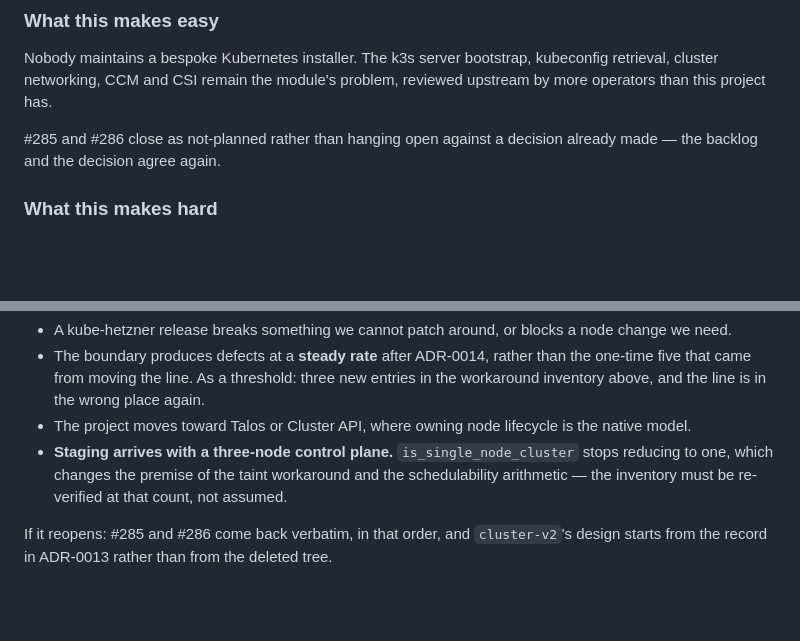
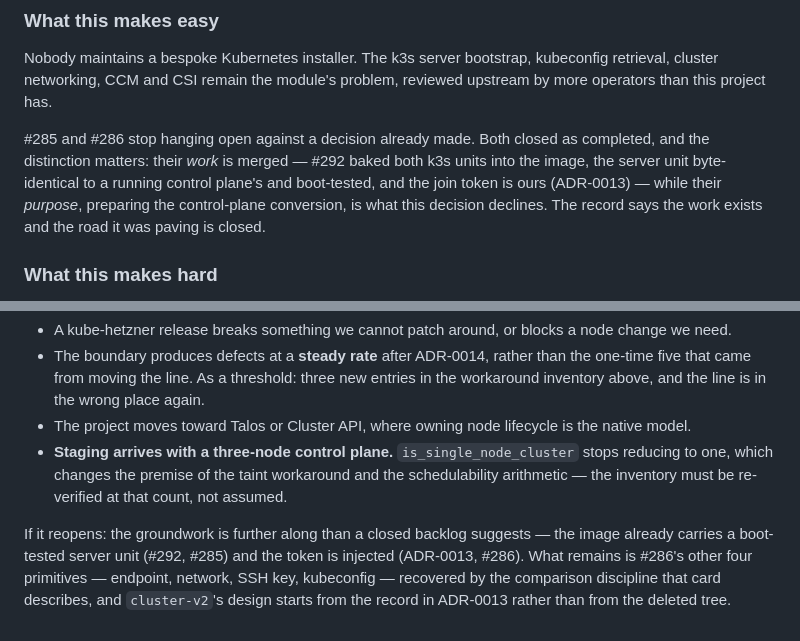
Before and after one commit to mertkan-iscan/xenopsbase-stemcell, a Markdown page: docs/adr/0015-kube-hetzner-stays.md, 2 parts joined by grey strips. GitHub-like rendering; blank space fills up the shorter version.

Commit message:
docs(adr): the closed cards delivered their work, and ADR-0015 now says so
Peer review caught it: #292 already baked both k3s units into the image and
the token is injected, so 'both k3s units' in the runbook was true after all.
The cards' purpose is superseded; their work is merged.

Co-Authored-By: Claude Fable 5 <noreply@anthropic.com>

```diff
--- a/docs/adr/0015-kube-hetzner-stays.md
+++ b/docs/adr/0015-kube-hetzner-stays.md
@@ -82,8 +82,11 @@ Nobody maintains a bespoke Kubernetes installer. The k3s server bootstrap, kubec
 cluster networking, CCM and CSI remain the module's problem, reviewed upstream by more operators
 than this project has.
 
-#285 and #286 close as not-planned rather than hanging open against a decision already made — the
-backlog and the decision agree again.
+#285 and #286 stop hanging open against a decision already made. Both closed as completed, and the
+distinction matters: their *work* is merged — #292 baked both k3s units into the image, the server
+unit byte-identical to a running control plane's and boot-tested, and the join token is ours
+(ADR-0013) — while their *purpose*, preparing the control-plane conversion, is what this decision
+declines. The record says the work exists and the road it was paving is closed.
 
 ### What this makes hard
 
@@ -142,5 +145,8 @@ Carried from #287, with two added by this ADR:
   one, which changes the premise of the taint workaround and the schedulability arithmetic — the
   inventory must be re-verified at that count, not assumed.
 
-If it reopens: #285 and #286 come back verbatim, in that order, and `cluster-v2`'s design starts
-from the record in ADR-0013 rather than from the deleted tree.
+If it reopens: the groundwork is further along than a closed backlog suggests — the image already
+carries a boot-tested server unit (#292, #285) and the token is injected (ADR-0013, #286). What
+remains is #286's other four primitives — endpoint, network, SSH key, kubeconfig — recovered by
+the comparison discipline that card describes, and `cluster-v2`'s design starts from the record in
+ADR-0013 rather than from the deleted tree.
```
Also changed, not shown: docs/runbooks/cold-rebuild.md (+2 -2 lines).
